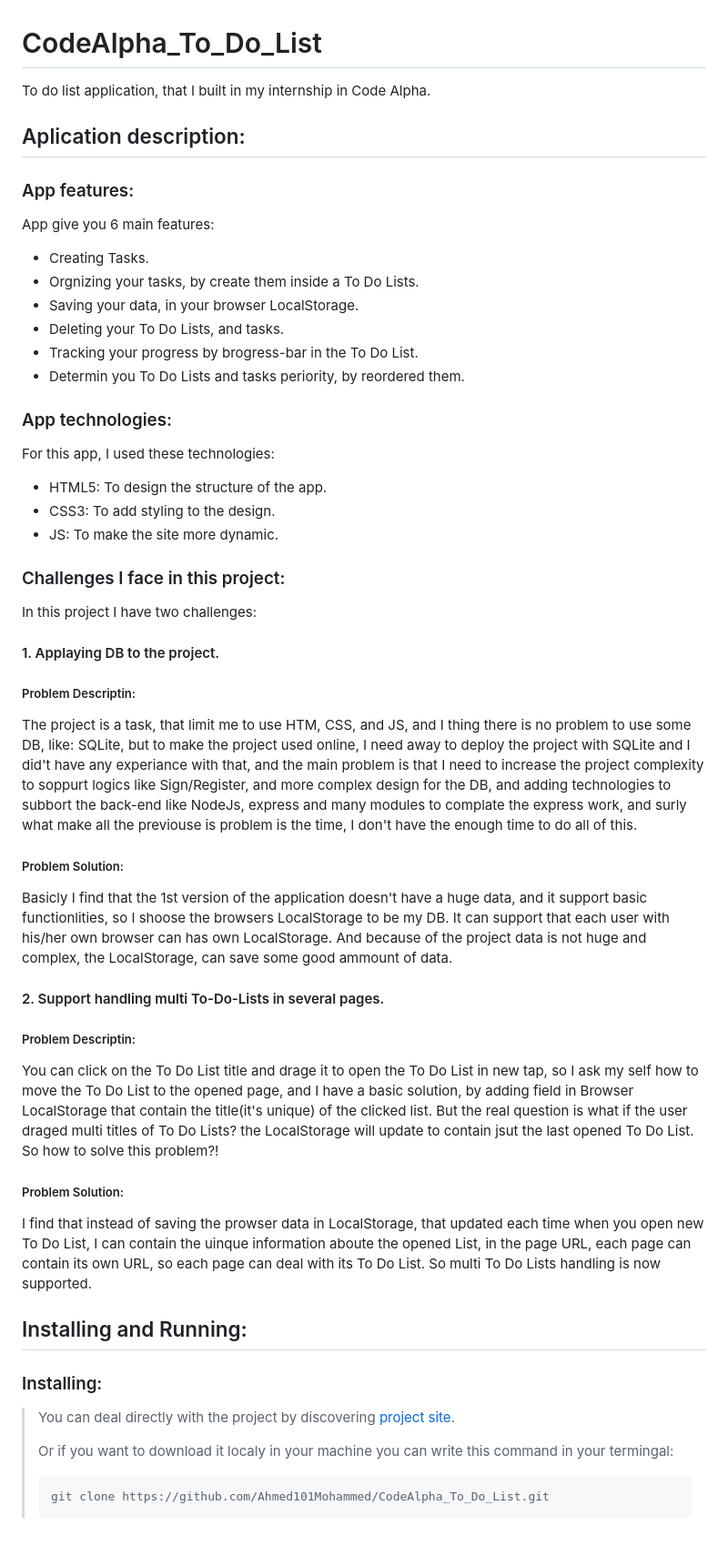
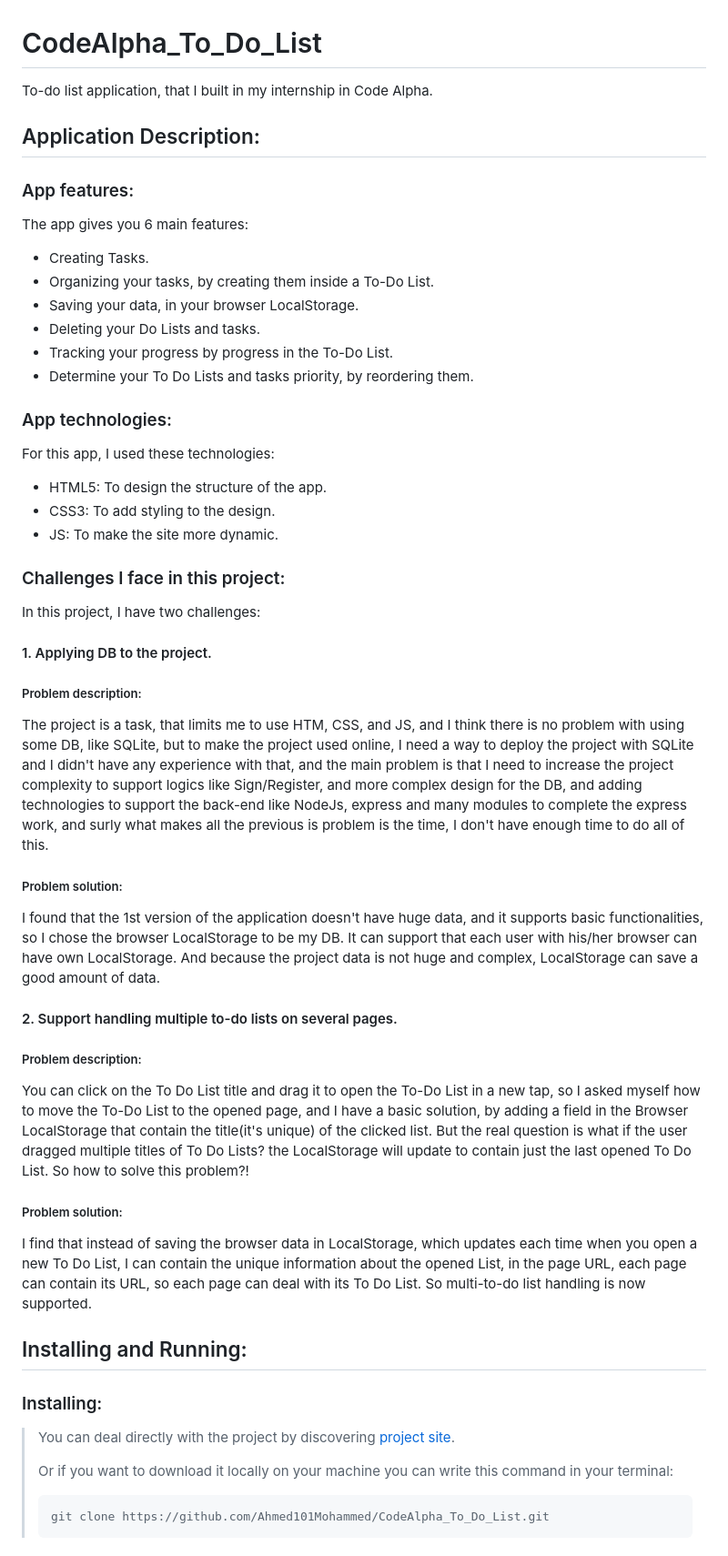
Before and after one commit to Ahmed101Mohammed/CodeAlpha_To_Do_List, a Markdown page: README.md, the part around the change. Shown: that part at 91% size. GitHub-like rendering.

````diff
--- a/README.md
+++ b/README.md
@@ -1,15 +1,15 @@
 # CodeAlpha_To_Do_List
-To do list application, that I built in my internship in Code Alpha.
+To-do list application, that I built in my internship in Code Alpha.
 
-## Aplication description:
+## Application Description:
 ### App features:
-App give you 6 main features:
+The app gives you 6 main features:
 - Creating Tasks.
-- Orgnizing your tasks, by create them inside a To Do Lists.
+- Organizing your tasks, by creating them inside a To-Do List.
 - Saving your data, in your browser LocalStorage.
-- Deleting your To Do Lists, and tasks.
-- Tracking your progress by brogress-bar in the To Do List.
-- Determin you To Do Lists and tasks periority, by reordered them.
+- Deleting your Do Lists and tasks.
+- Tracking your progress by progress in the To-Do List.
+- Determine your To Do Lists and tasks priority, by reordering them.
 
 ### App technologies:
 For this app, I used these technologies:
@@ -18,26 +18,26 @@ For this app, I used these technologies:
 - JS: To make the site more dynamic.
 
 ### Challenges I face in this project:
-In this project I have two challenges:
+In this project, I have two challenges:
 
-#### 1. Applaying DB to the project.
-##### Problem Descriptin:
-The project is a task, that limit me to use HTM, CSS, and JS, and I thing there is no problem to use some DB, like: SQLite, but to make the project used online, I need away to deploy the project with SQLite and I did't have any experiance with that, and the main problem is that I need to increase the project complexity to soppurt logics like Sign/Register, and more complex design for the DB, and adding technologies to subbort the back-end like NodeJs, express and many modules to complate the express work, and surly what make all the previouse is problem is the time, I don't have the enough time to do all of this.
-##### Problem Solution:
-Basicly I find that the 1st version of the application doesn't have a huge data, and it support basic functionlities, so I shoose the browsers LocalStorage to be my DB. It can support that each user with his/her own browser can has own LocalStorage. And because of the project data is not huge and complex, the LocalStorage, can save some good ammount of data.
+#### 1. Applying DB to the project.
+##### Problem description:
+The project is a task, that limits me to use HTM, CSS, and JS, and I think there is no problem with using some DB, like SQLite, but to make the project used online, I need a way to deploy the project with SQLite and I didn't have any experience with that, and the main problem is that I need to increase the project complexity to support logics like Sign/Register, and more complex design for the DB, and adding technologies to support the back-end like NodeJs, express and many modules to complete the express work, and surly what makes all the previous is problem is the time, I don't have enough time to do all of this.
+##### Problem solution:
+I found that the 1st version of the application doesn't have huge data, and it supports basic functionalities, so I chose the browser LocalStorage to be my DB. It can support that each user with his/her browser can have own LocalStorage. And because the project data is not huge and complex, LocalStorage can save a good amount of data.
 
-#### 2. Support handling multi To-Do-Lists in several pages.
-##### Problem Descriptin:
-You can click on the To Do List title and drage it to open the To Do List in new tap, so I ask my self how to move the To Do List to the opened page, and I have a basic solution, by adding field in Browser LocalStorage that contain the title(it's unique) of the clicked list. But the real question is what if the user draged multi titles of To Do Lists? the LocalStorage will update to contain jsut the last opened To Do List. So how to solve this problem?!
+#### 2. Support handling multiple to-do lists on several pages.
+##### Problem description:
+You can click on the To Do List title and drag it to open the To-Do List in a new tap, so I asked myself how to move the To-Do List to the opened page, and I have a basic solution, by adding a field in the Browser LocalStorage that contain the title(it's unique) of the clicked list. But the real question is what if the user dragged multiple titles of To Do Lists? the LocalStorage will update to contain just the last opened To Do List. So how to solve this problem?!
 
-##### Problem Solution:
-I find that instead of saving the prowser data in LocalStorage, that updated each time when you open new To Do List, I can contain the uinque information aboute the opened List, in the page URL, each page can contain its own URL, so each page can deal with its To Do List. So multi To Do Lists handling is now supported.
+##### Problem solution:
+I find that instead of saving the browser data in LocalStorage, which updates each time when you open a new To Do List, I can contain the unique information about the opened List, in the page URL, each page can contain its URL, so each page can deal with its To Do List. So multi-to-do list handling is now supported.
 
 ## Installing and Running:
 ### Installing:
 > You can deal directly with the project by discovering [project site](https://ahmed101mohammed.github.io/CodeAlpha_To_Do_List/).
 >
-> Or if you want to download it localy in your machine you can write this command in your termingal:
+> Or if you want to download it locally on your machine you can write this command in your terminal:
 > ```
 > git clone https://github.com/Ahmed101Mohammed/CodeAlpha_To_Do_List.git
 > ```
````
